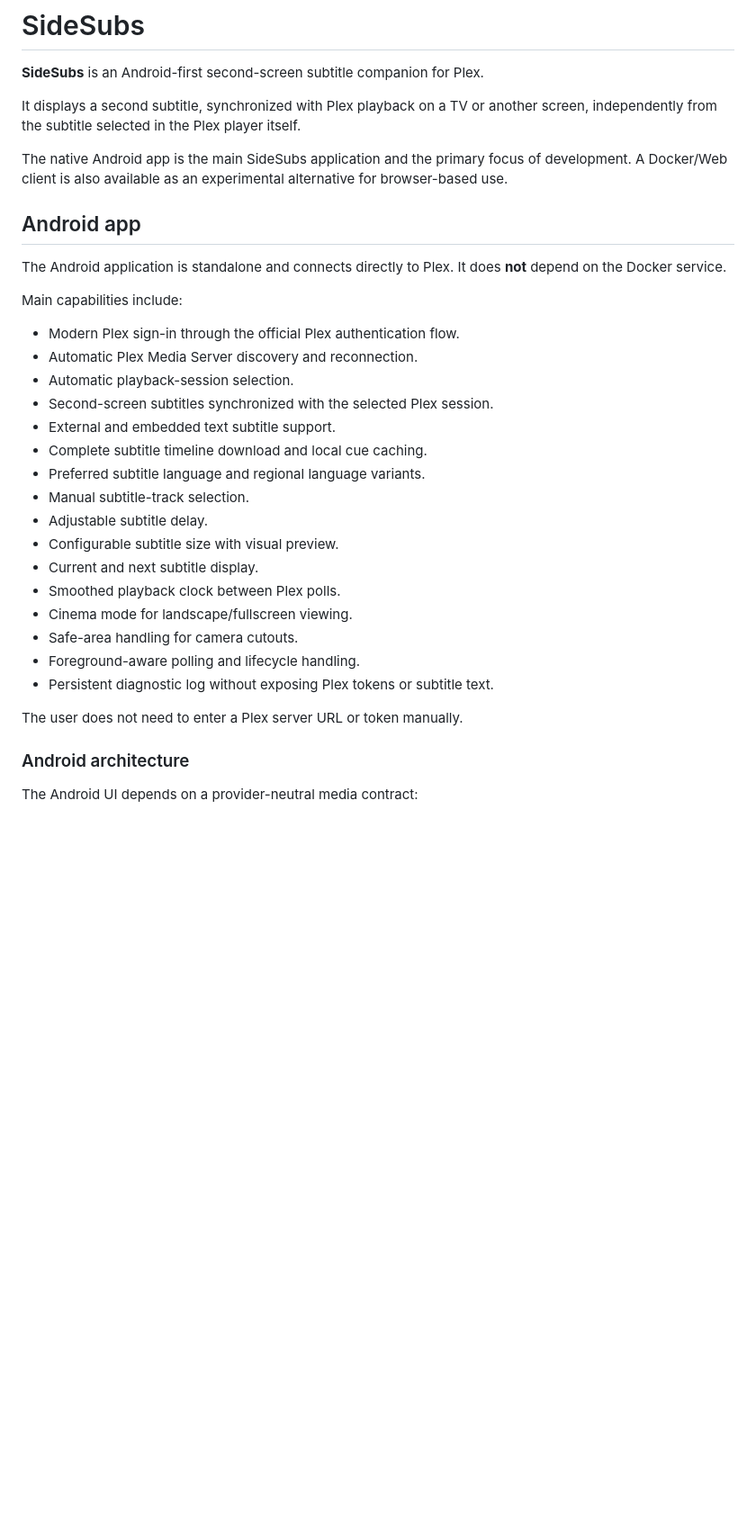
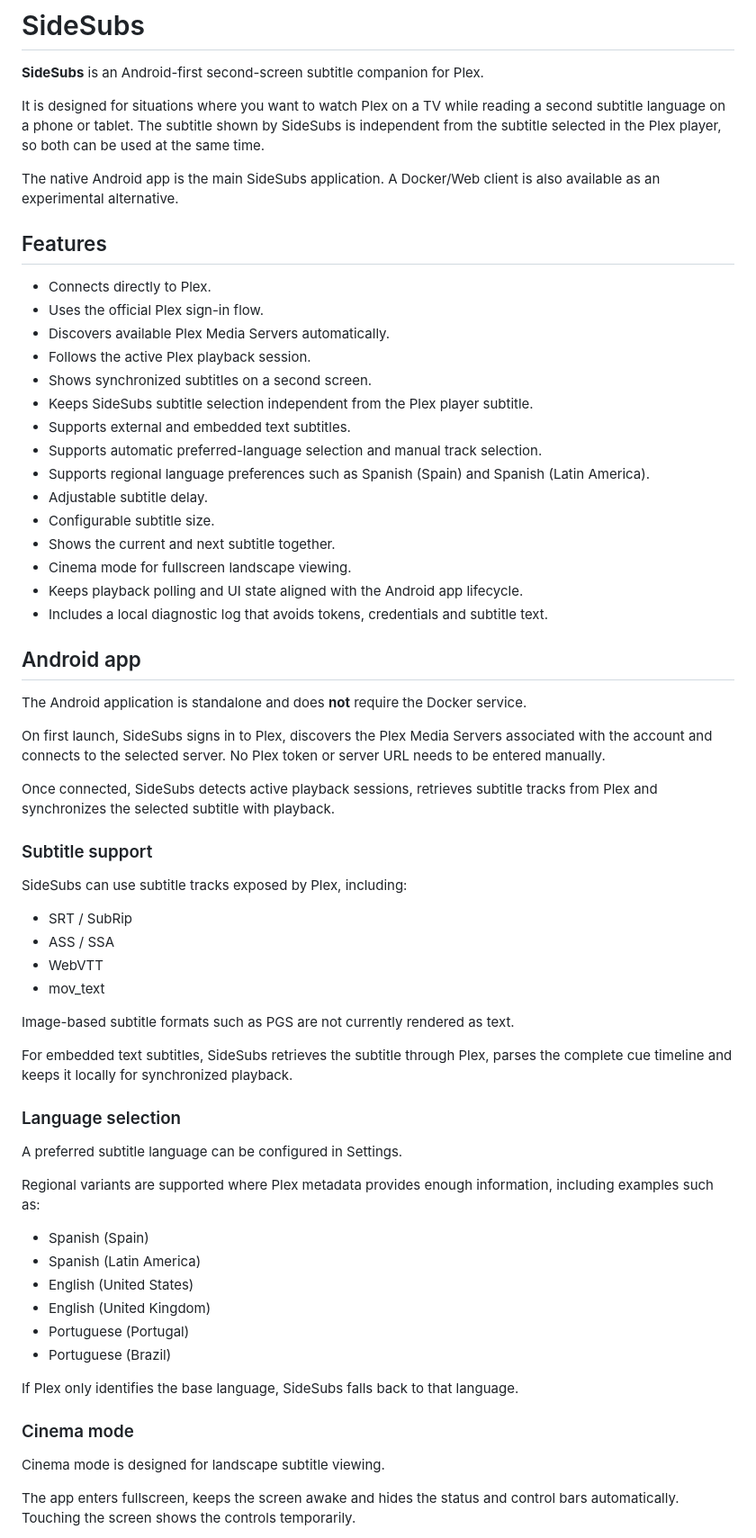
Before and after one commit to soyxan/sidesubs, a Markdown page: README.md, the part around one of its changes. Shown at 90% size. Drawn GitHub-style; blank space fills up the shorter version.

Commit message:
Simplify public README

```diff
--- a/README.md
+++ b/README.md
@@ -2,35 +2,67 @@
 
 **SideSubs** is an Android-first second-screen subtitle companion for Plex.
 
-It displays a second subtitle, synchronized with Plex playback on a TV or another screen, independently from the subtitle selected in the Plex player itself.
+It is designed for situations where you want to watch Plex on a TV while reading a second subtitle language on a phone or tablet. The subtitle shown by SideSubs is independent from the subtitle selected in the Plex player, so both can be used at the same time.
 
-The native Android app is the main SideSubs application and the primary focus of development. A Docker/Web client is also available as an experimental alternative for browser-based use.
+The native Android app is the main SideSubs application. A Docker/Web client is also available as an experimental alternative.
+
+## Features
+
+- Connects directly to Plex.
+- Uses the official Plex sign-in flow.
+- Discovers available Plex Media Servers automatically.
+- Follows the active Plex playback session.
+- Shows synchronized subtitles on a second screen.
+- Keeps SideSubs subtitle selection independent from the Plex player subtitle.
+- Supports external and embedded text subtitles.
+- Supports automatic preferred-language selection and manual track selection.
+- Supports regional language preferences such as Spanish (Spain) and Spanish (Latin America).
+- Adjustable subtitle delay.
+- Configurable subtitle size.
+- Shows the current and next subtitle together.
+- Cinema mode for fullscreen landscape viewing.
+- Keeps playback polling and UI state aligned with the Android app lifecycle.
+- Includes a local diagnostic log that avoids tokens, credentials and subtitle text.
 
 ## Android app
 
-The Android application is standalone and connects directly to Plex. It does **not** depend on the Docker service.
+The Android application is standalone and does **not** require the Docker service.
 
-Main capabilities include:
+On first launch, SideSubs signs in to Plex, discovers the Plex Media Servers associated with the account and connects to the selected server. No Plex token or server URL needs to be entered manually.
 
-- Modern Plex sign-in through the official Plex authentication flow.
-- Automatic Plex Media Server discovery and reconnection.
-- Automatic playback-session selection.
-- Second-screen subtitles synchronized with the selected Plex session.
-- External and embedded text subtitle support.
-- Complete subtitle timeline download and local cue caching.
-- Preferred subtitle language and regional language variants.
-- Manual subtitle-track selection.
-- Adjustable subtitle delay.
-- Configurable subtitle size with visual preview.
-- Current and next subtitle display.
-- Smoothed playback clock between Plex polls.
-- Cinema mode for landscape/fullscreen viewing.
-- Safe-area handling for camera cutouts.
-- Foreground-aware polling and lifecycle handling.
-- Persistent diagnostic log without exposing Plex tokens or subtitle text.
+Once connected, SideSubs detects active playback sessions, retrieves subtitle tracks from Plex and synchronizes the selected subtitle with playback.
 
-The user does not need to enter a Plex server URL or token manually.
+### Subtitle support
 
-### Android architecture
+SideSubs can use subtitle tracks exposed by Plex, including:
 
-The Android UI depends on a provider-neutral media contract:
+- SRT / SubRip
+- ASS / SSA
+- WebVTT
+- mov_text
+
+Image-based subtitle formats such as PGS are not currently rendered as text.
+
+For embedded text subtitles, SideSubs retrieves the subtitle through Plex, parses the complete cue timeline and keeps it locally for synchronized playback.
+
+### Language selection
+
+A preferred subtitle language can be configured in Settings.
+
+Regional variants are supported where Plex metadata provides enough information, including examples such as:
+
+- Spanish (Spain)
+- Spanish (Latin America)
+- English (United States)
+- English (United Kingdom)
+- Portuguese (Portugal)
+- Portuguese (Brazil)
+
+If Plex only identifies the base language, SideSubs falls back to that language.
+
+### Cinema mode
+
+Cinema mode is designed for landscape subtitle viewing.
+
+The app enters fullscreen, keeps the screen awake and hides the status and control bars automatically. Touching the screen shows the controls temporarily.
+
```
Also changed, not shown: other parts of README.md (+38 -122 lines).
